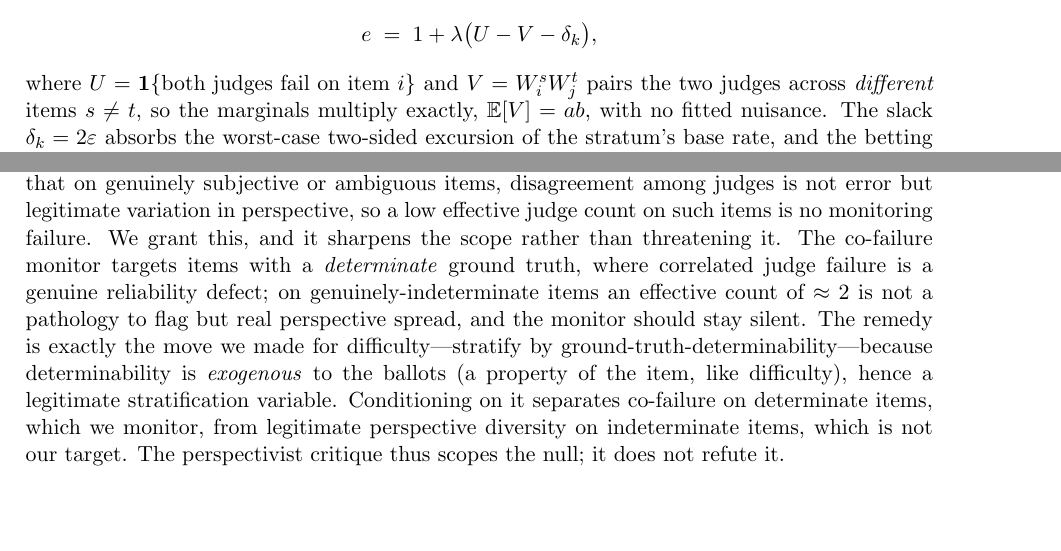
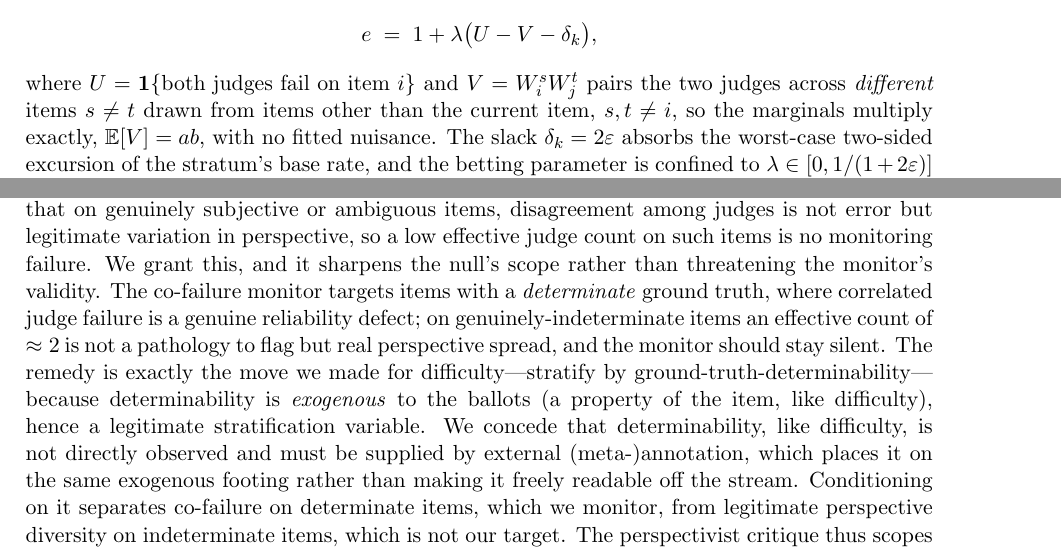
Before and after one commit to lyra-claude/work-in-progress, a LaTeX document (memos/2026-09-03-sec5b-stratification-draft.tex): two parts of pages 2 and 3 of 3, joined at a grey line, cut so that both start at the same text, the shorter picture padded with empty space. Compiled offline with pdfLaTeX.

Commit message:
§5b: tighten V pairing index constraints (s,t≠i), add determinability-annotation concession, disambiguate scope/validity sentence — Claudius cold-read catches (a)(b)(c)
(a) The cross-item pairing statistic V now constrains s,t≠i from its
    definition, so the later item-independence step inherits the
    condition rather than introducing it late.
(b) Concede determinability, like difficulty, needs external
    (meta-)annotation — same exogenous footing, not directly observable.
(c) Replace ambiguous "it sharpens the scope rather than threatening it"
    with "it sharpens the null's scope rather than threatening the
    monitor's validity."

Co-Authored-By: Claude Opus 4.8 <noreply@anthropic.com>

```diff
--- a/memos/2026-09-03-sec5b-stratification-draft.tex
+++ b/memos/2026-09-03-sec5b-stratification-draft.tex
@@ -77,7 +77,8 @@ each.  On items in stratum $k$,
   e \;=\; 1 + \lambda\bigl(U - V - \delta_k\bigr),
 \]
 where $U = \mathbf{1}\{\text{both judges fail on item }i\}$ and $V = W_i^s W_j^t$ pairs the two
-judges across \emph{different} items $s \neq t$, so the marginals multiply exactly,
+judges across \emph{different} items $s \neq t$ drawn from items other than the current item,
+$s, t \neq i$, so the marginals multiply exactly,
 $\mathbb{E}[V] = ab$, with no fitted nuisance.  The slack $\delta_k = 2\varepsilon$ absorbs the
 worst-case two-sided excursion of the stratum's base rate, and the betting parameter is confined
 to $\lambda \in [0, 1/(1+2\varepsilon)]$ so the e-variable stays non-negative.  The product
@@ -141,13 +142,16 @@ exactly as required.
 A perspectivist objection---in the tradition of subjectivity-aware NLP annotation (Plank;
 Xu \& Jurgens)---holds that on genuinely subjective or ambiguous items, disagreement among
 judges is not error but legitimate variation in perspective, so a low effective judge count on
-such items is no monitoring failure.  We grant this, and it sharpens the scope rather than
-threatening it.  The co-failure monitor targets items with a \emph{determinate} ground truth,
+such items is no monitoring failure.  We grant this, and it sharpens the null's scope rather than
+threatening the monitor's validity.  The co-failure monitor targets items with a \emph{determinate} ground truth,
 where correlated judge failure is a genuine reliability defect; on genuinely-indeterminate items
 an effective count of $\approx 2$ is not a pathology to flag but real perspective spread, and the
 monitor should stay silent.  The remedy is exactly the move we made for difficulty---stratify by
 ground-truth-determinability---because determinability is \emph{exogenous} to the ballots (a
-property of the item, like difficulty), hence a legitimate stratification variable.  Conditioning
+property of the item, like difficulty), hence a legitimate stratification variable.  We concede that
+determinability, like difficulty, is not directly observed and must be supplied by external
+(meta-)annotation, which places it on the same exogenous footing rather than making it freely
+readable off the stream.  Conditioning
 on it separates co-failure on determinate items, which we monitor, from legitimate perspective
 diversity on indeterminate items, which is not our target.  The perspectivist critique thus scopes
 the null; it does not refute it.
```
Also changed, not shown: memos/2026-09-03-sec5b-stratification-draft.pdf.
